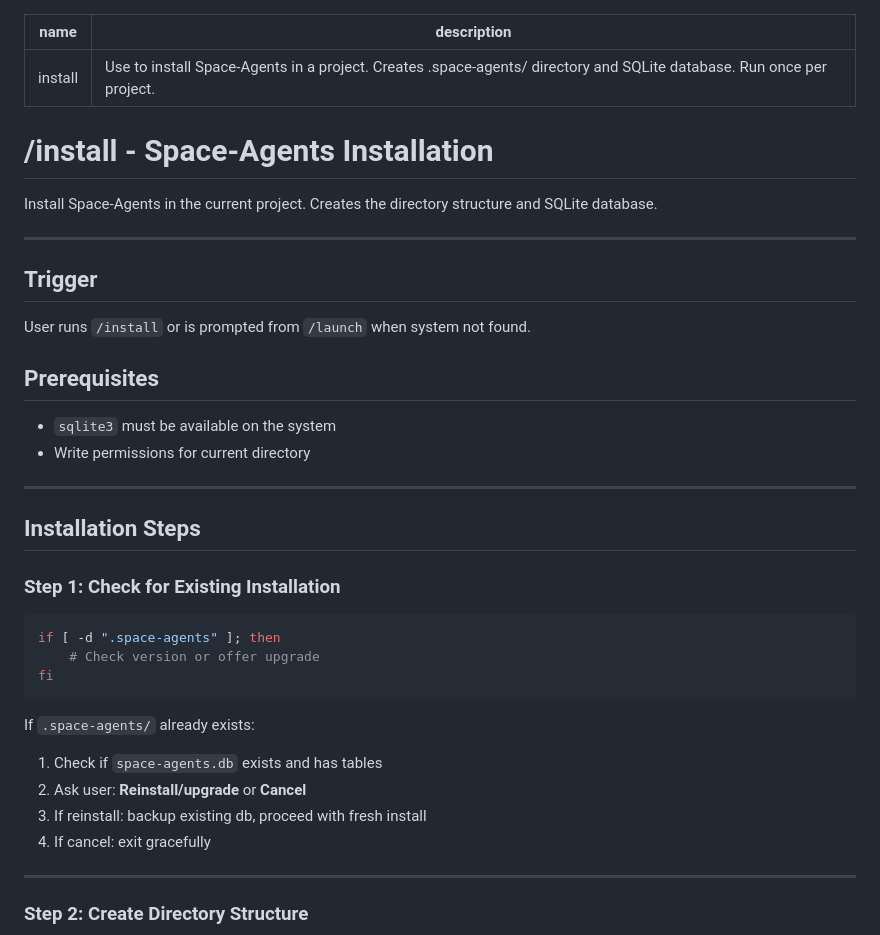
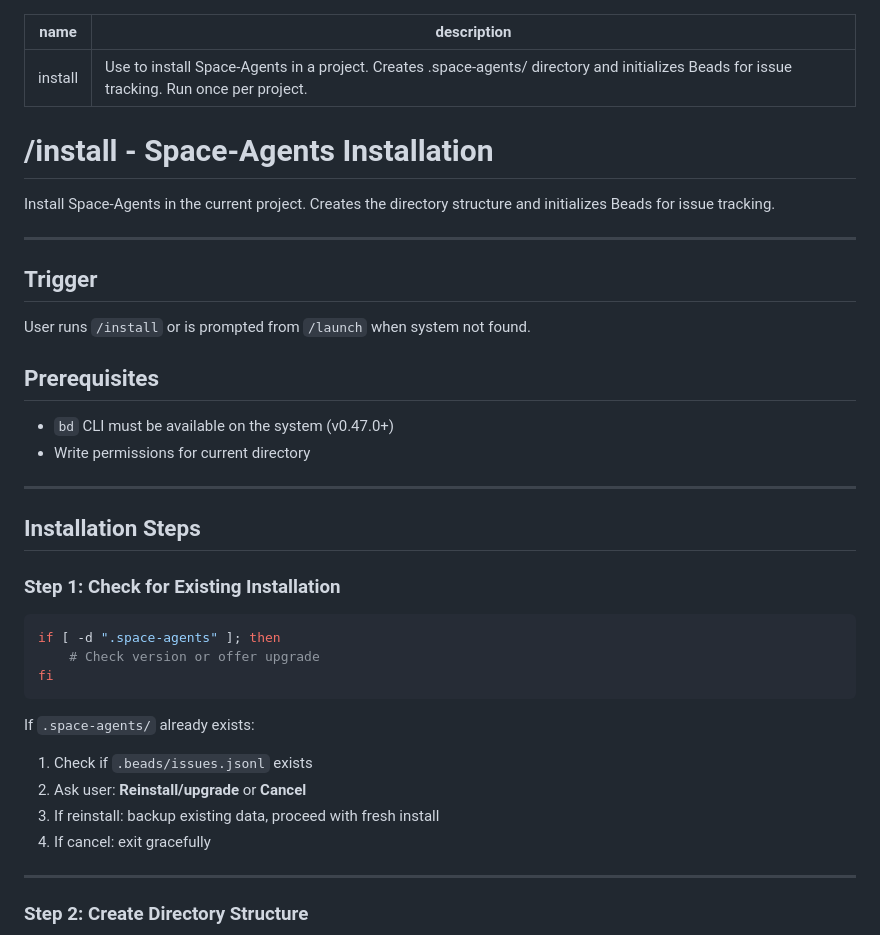
Before and after one commit to thebrownproject/space-agents, a Markdown page: skills/install/SKILL.md, the part around one of its changes. GitHub-like rendering.

````diff
--- a/skills/install/SKILL.md
+++ b/skills/install/SKILL.md
@@ -1,11 +1,11 @@
 ---
 name: install
-description: "Use to install Space-Agents in a project. Creates .space-agents/ directory and SQLite database. Run once per project."
+description: "Use to install Space-Agents in a project. Creates .space-agents/ directory and initializes Beads for issue tracking. Run once per project."
 ---
 
 # /install - Space-Agents Installation
 
-Install Space-Agents in the current project. Creates the directory structure and SQLite database.
+Install Space-Agents in the current project. Creates the directory structure and initializes Beads for issue tracking.
 
 ---
 
@@ -15,7 +15,7 @@ User runs `/install` or is prompted from `/launch` when system not found.
 
 ## Prerequisites
 
-- `sqlite3` must be available on the system
+- `bd` CLI must be available on the system (v0.47.0+)
 - Write permissions for current directory
 
 ---
@@ -31,9 +31,9 @@ fi
 ```
 
 If `.space-agents/` already exists:
-1. Check if `space-agents.db` exists and has tables
+1. Check if `.beads/issues.jsonl` exists
 2. Ask user: **Reinstall/upgrade** or **Cancel**
-3. If reinstall: backup existing db, proceed with fresh install
+3. If reinstall: backup existing data, proceed with fresh install
 4. If cancel: exit gracefully
 
 ---
````
Also changed, not shown: other parts of skills/install/SKILL.md (+19 -17 lines).
